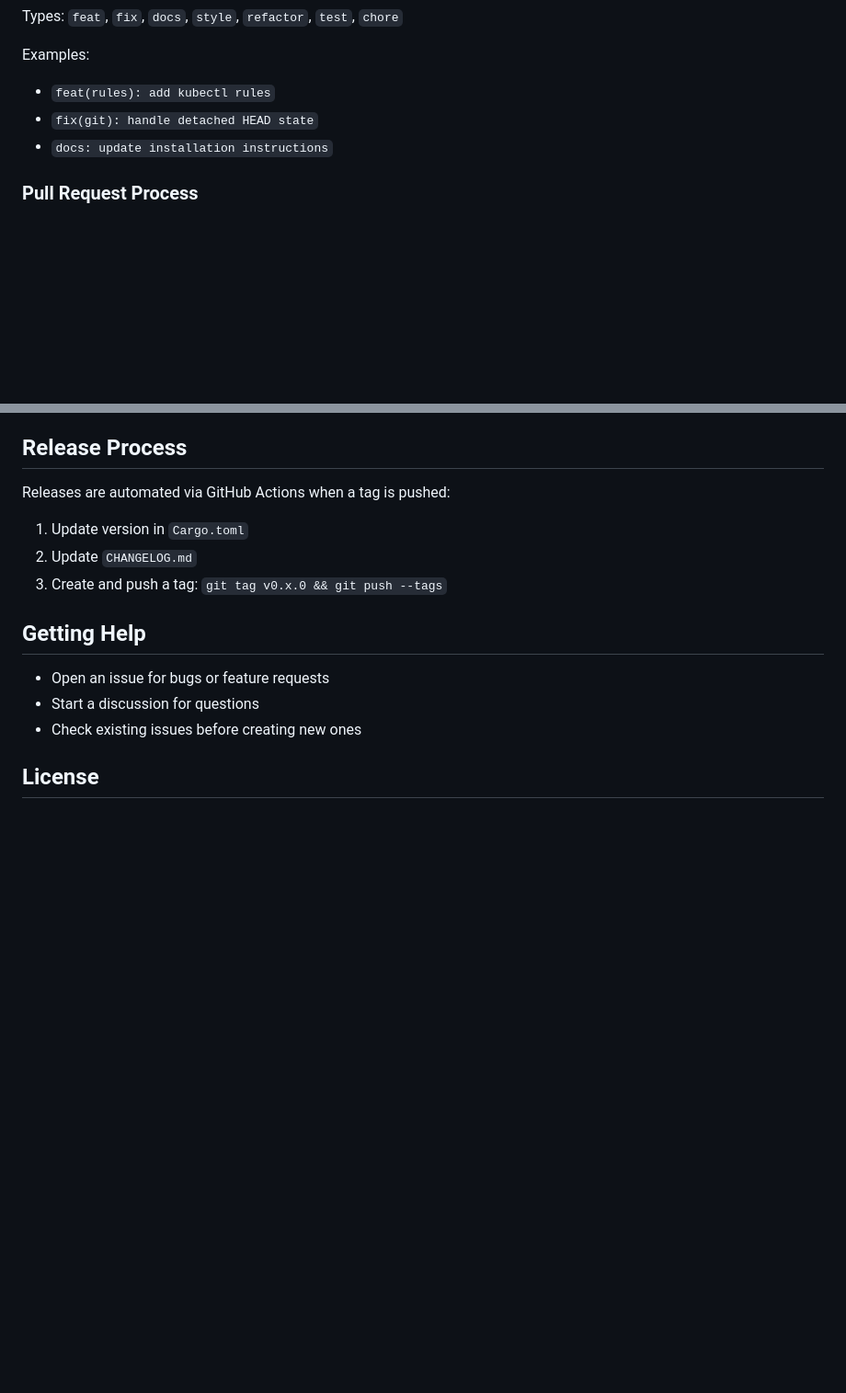
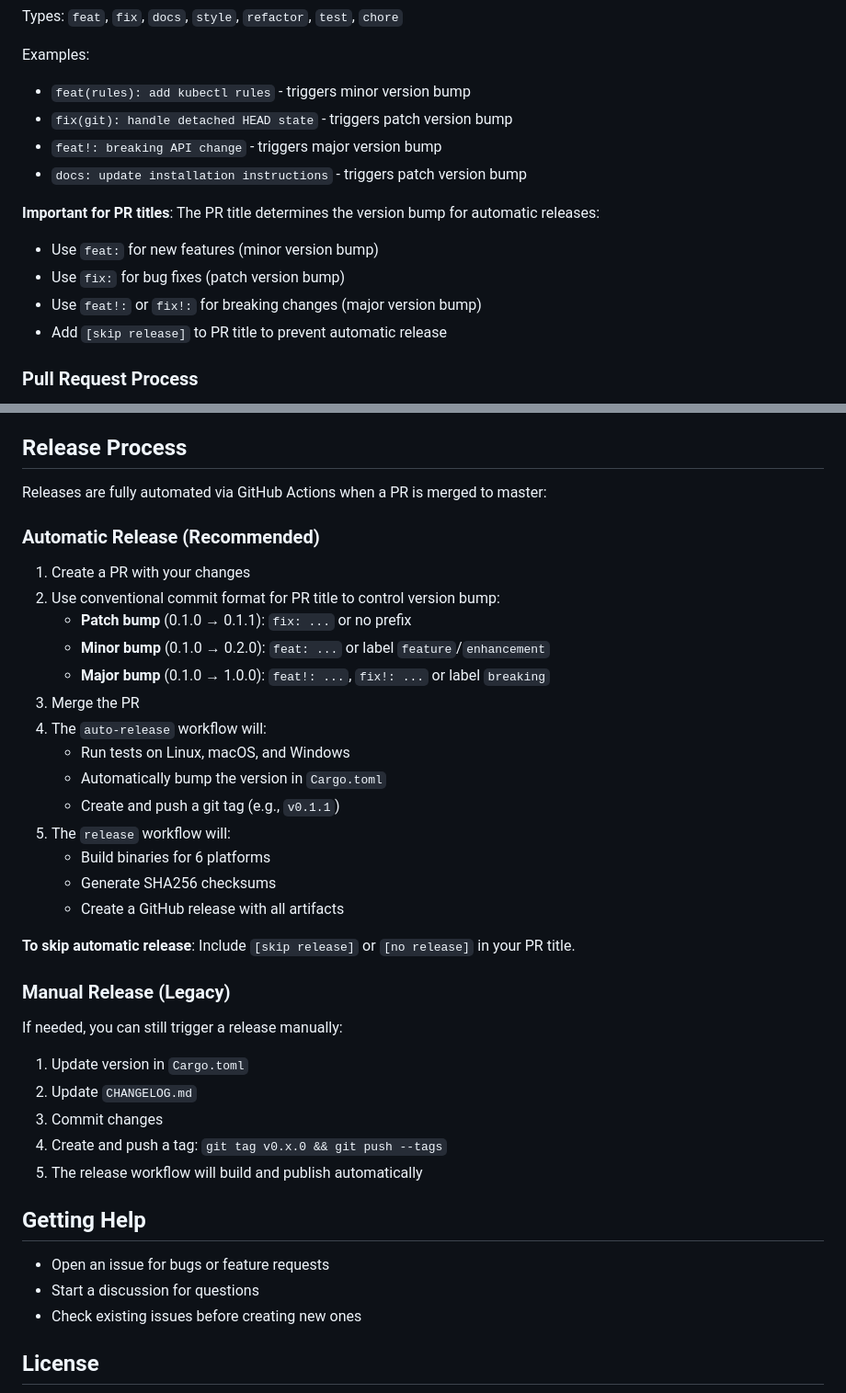
Before and after one commit to animeshkundu/oops, a Markdown page: CONTRIBUTING.md, 2 parts joined by grey strips. Shown at 92% size. Drawn GitHub-style; blank space fills up the shorter version.

Commit message:
Update documentation for automated release process
Co-authored-by: animeshkundu <7248674+animeshkundu@users.noreply.github.com>

```diff
--- a/CONTRIBUTING.md
+++ b/CONTRIBUTING.md
@@ -61,9 +61,16 @@ type(scope): description
 Types: `feat`, `fix`, `docs`, `style`, `refactor`, `test`, `chore`
 
 Examples:
-- `feat(rules): add kubectl rules`
-- `fix(git): handle detached HEAD state`
-- `docs: update installation instructions`
+- `feat(rules): add kubectl rules` - triggers minor version bump
+- `fix(git): handle detached HEAD state` - triggers patch version bump
+- `feat!: breaking API change` - triggers major version bump
+- `docs: update installation instructions` - triggers patch version bump
+
+**Important for PR titles**: The PR title determines the version bump for automatic releases:
+- Use `feat:` for new features (minor version bump)
+- Use `fix:` for bug fixes (patch version bump)
+- Use `feat!:` or `fix!:` for breaking changes (major version bump)
+- Add `[skip release]` to PR title to prevent automatic release
 
 ### Pull Request Process
 
@@ -217,11 +224,36 @@ cargo bench
 
 ## Release Process
 
-Releases are automated via GitHub Actions when a tag is pushed:
+Releases are fully automated via GitHub Actions when a PR is merged to master:
+
+### Automatic Release (Recommended)
+
+1. Create a PR with your changes
+2. Use conventional commit format for PR title to control version bump:
+   - **Patch bump** (0.1.0 → 0.1.1): `fix: ...` or no prefix
+   - **Minor bump** (0.1.0 → 0.2.0): `feat: ...` or label `feature`/`enhancement`
+   - **Major bump** (0.1.0 → 1.0.0): `feat!: ...`, `fix!: ...` or label `breaking`
+3. Merge the PR
+4. The `auto-release` workflow will:
+   - Run tests on Linux, macOS, and Windows
+   - Automatically bump the version in `Cargo.toml`
+   - Create and push a git tag (e.g., `v0.1.1`)
+5. The `release` workflow will:
+   - Build binaries for 6 platforms
+   - Generate SHA256 checksums
+   - Create a GitHub release with all artifacts
+
+**To skip automatic release**: Include `[skip release]` or `[no release]` in your PR title.
+
+### Manual Release (Legacy)
+
+If needed, you can still trigger a release manually:
 
 1. Update version in `Cargo.toml`
 2. Update `CHANGELOG.md`
-3. Create and push a tag: `git tag v0.x.0 && git push --tags`
+3. Commit changes
+4. Create and push a tag: `git tag v0.x.0 && git push --tags`
+5. The release workflow will build and publish automatically
 
 ## Getting Help
 
```
